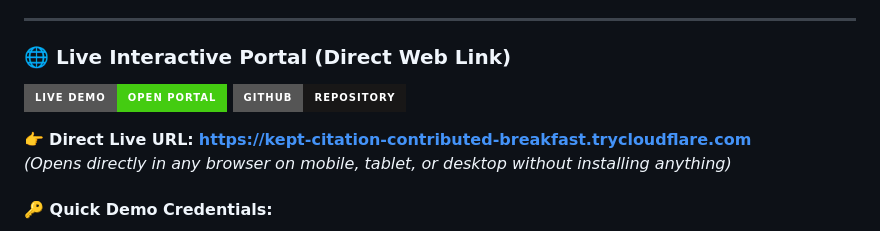
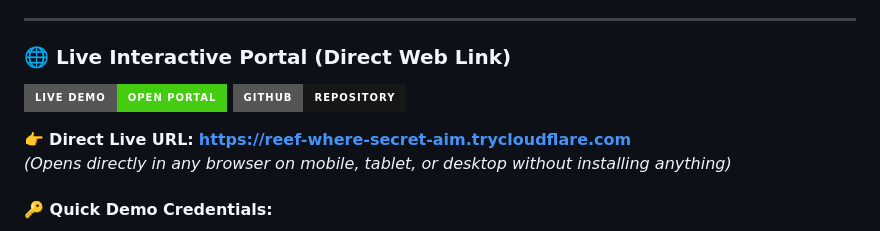
Before and after one commit to Mukundha-9/Student-Performance-Analytics-System, a Markdown page: README.md, the part around one of its changes. GitHub-like rendering; badges without logos.

Commit message:
Update live active URL in README

```diff
--- a/README.md
+++ b/README.md
@@ -10,6 +10,6 @@
 [![GitHub Repo](https://img.shields.io/badge/GitHub-Repository-181717?style=for-the-badge&logo=github)](https://github.com/Mukundha-9/Student-Performance-Analytics-System)
 
-👉 **Direct Live URL:** [**https://kept-citation-contributed-breakfast.trycloudflare.com**](https://kept-citation-contributed-breakfast.trycloudflare.com)
+👉 **Direct Live URL:** [**https://reef-where-secret-aim.trycloudflare.com**](https://reef-where-secret-aim.trycloudflare.com)
 *(Opens directly in any browser on mobile, tablet, or desktop without installing anything)*
 
 #### 🔑 Quick Demo Credentials:
```
Also changed, not shown: other parts of README.md (+1 -1 lines).
